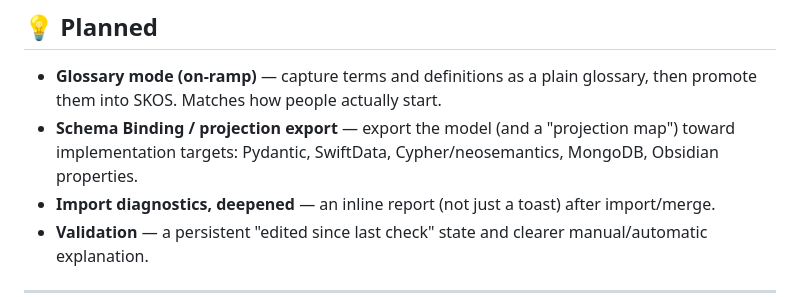
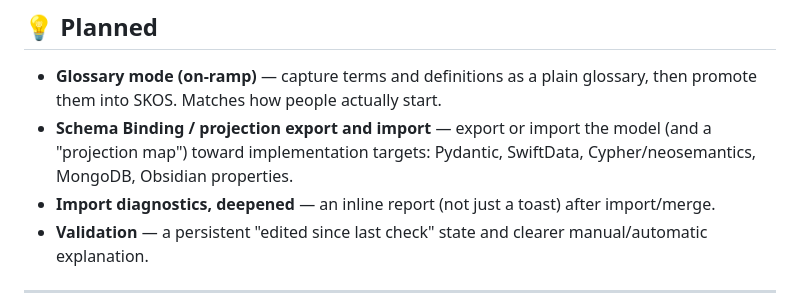
Before and after one commit to jesstalisman-ia/intentional-arrangement-skos, a Markdown page: ROADMAP.md, the part around the change. Drawn GitHub-style.

Commit message:
Update schema binding feature to include import

```diff
--- a/ROADMAP.md
+++ b/ROADMAP.md
@@ -25,7 +25,7 @@ Nothing in active development right now — the **Planned** items below are cand
 ## 💡 Planned
 
 - **Glossary mode (on-ramp)** — capture terms and definitions as a plain glossary, then promote them into SKOS. Matches how people actually start.
-- **Schema Binding / projection export** — export the model (and a "projection map") toward implementation targets: Pydantic, SwiftData, Cypher/neosemantics, MongoDB, Obsidian properties.
+- **Schema Binding / projection export and import** — export or import the model (and a "projection map") toward implementation targets: Pydantic, SwiftData, Cypher/neosemantics, MongoDB, Obsidian properties.
 - **Import diagnostics, deepened** — an inline report (not just a toast) after import/merge.
 - **Validation** — a persistent "edited since last check" state and clearer manual/automatic explanation.
 
```
